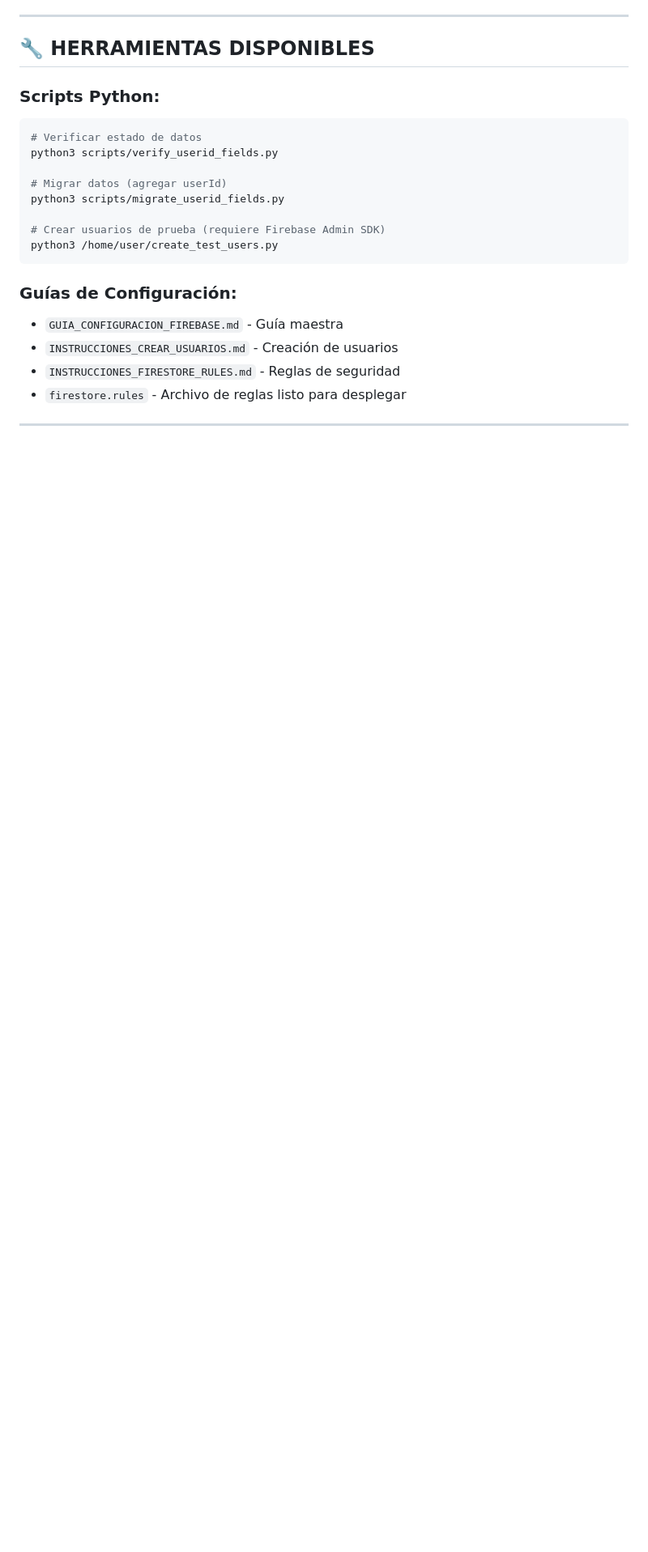
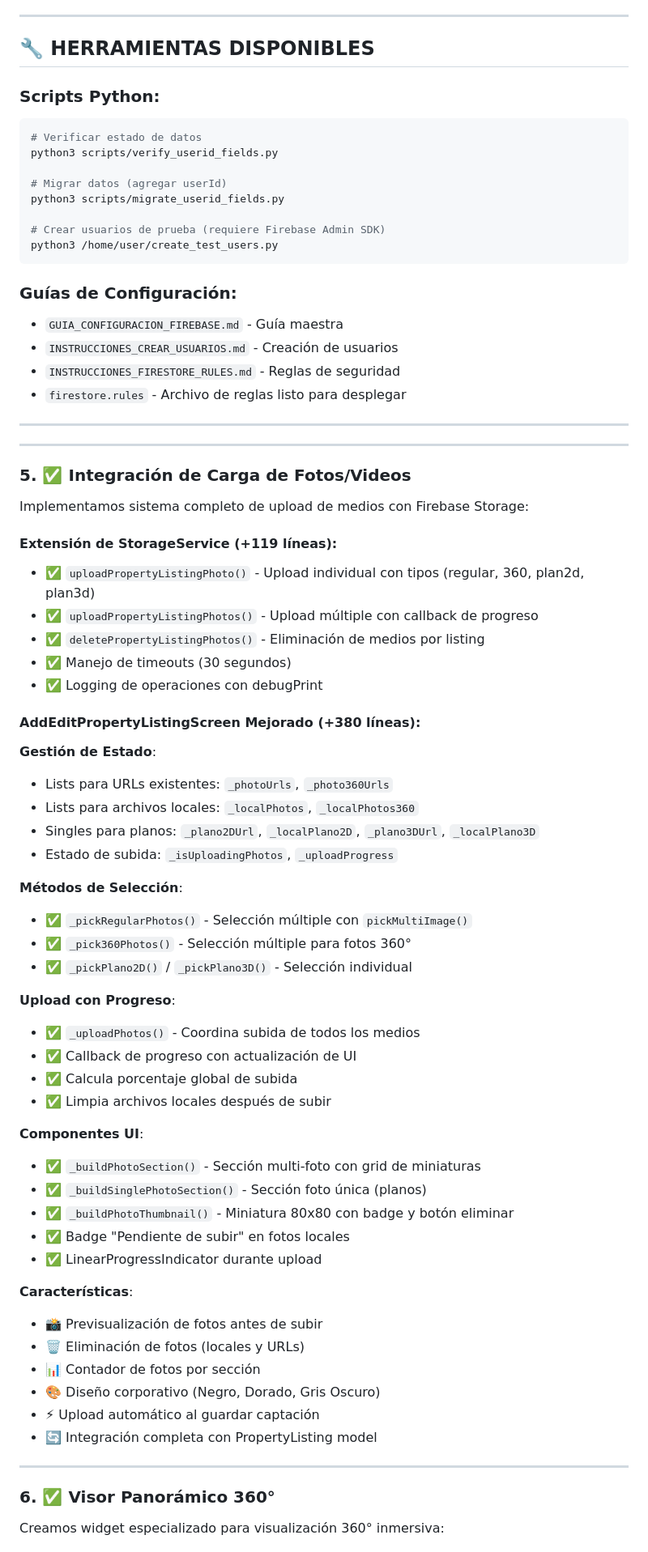
Before and after one commit to mauricioc21/sutodero, a Markdown page: RESUMEN_SESION_HOY.md, the part around one of its changes. Shown at 81% size. Drawn GitHub-style; blank space fills up the shorter version.

```diff
--- a/RESUMEN_SESION_HOY.md
+++ b/RESUMEN_SESION_HOY.md
@@ -217,3 +238,55 @@ python3 /home/user/create_test_users.py
 
 ---
 
+---
+
+### 5. ✅ **Integración de Carga de Fotos/Videos**
+
+Implementamos sistema completo de upload de medios con Firebase Storage:
+
+#### **Extensión de StorageService** (+119 líneas):
+- ✅ `uploadPropertyListingPhoto()` - Upload individual con tipos (regular, 360, plan2d, plan3d)
+- ✅ `uploadPropertyListingPhotos()` - Upload múltiple con callback de progreso
+- ✅ `deletePropertyListingPhotos()` - Eliminación de medios por listing
+- ✅ Manejo de timeouts (30 segundos)
+- ✅ Logging de operaciones con debugPrint
+
+#### **AddEditPropertyListingScreen Mejorado** (+380 líneas):
+**Gestión de Estado**:
+- Lists para URLs existentes: `_photoUrls`, `_photo360Urls`
+- Lists para archivos locales: `_localPhotos`, `_localPhotos360`
+- Singles para planos: `_plano2DUrl`, `_localPlano2D`, `_plano3DUrl`, `_localPlano3D`
+- Estado de subida: `_isUploadingPhotos`, `_uploadProgress`
+
+**Métodos de Selección**:
+- ✅ `_pickRegularPhotos()` - Selección múltiple con `pickMultiImage()`
+- ✅ `_pick360Photos()` - Selección múltiple para fotos 360°
+- ✅ `_pickPlano2D()` / `_pickPlano3D()` - Selección individual
+
+**Upload con Progreso**:
+- ✅ `_uploadPhotos()` - Coordina subida de todos los medios
+- ✅ Callback de progreso con actualización de UI
+- ✅ Calcula porcentaje global de subida
+- ✅ Limpia archivos locales después de subir
+
+**Componentes UI**:
+- ✅ `_buildPhotoSection()` - Sección multi-foto con grid de miniaturas
+- ✅ `_buildSinglePhotoSection()` - Sección foto única (planos)
+- ✅ `_buildPhotoThumbnail()` - Miniatura 80x80 con badge y botón eliminar
+- ✅ Badge "Pendiente de subir" en fotos locales
+- ✅ LinearProgressIndicator durante upload
+
+**Características**:
+- 📸 Previsualización de fotos antes de subir
+- 🗑️ Eliminación de fotos (locales y URLs)
+- 📊 Contador de fotos por sección
+- 🎨 Diseño corporativo (Negro, Dorado, Gris Oscuro)
+- ⚡ Upload automático al guardar captación
+- 🔄 Integración completa con PropertyListing model
+
+---
+
+### 6. ✅ **Visor Panorámico 360°**
+
+Creamos widget especializado para visualización 360° inmersiva:
+
```
Also changed, not shown: other parts of RESUMEN_SESION_HOY.md (+134 -24 lines).
